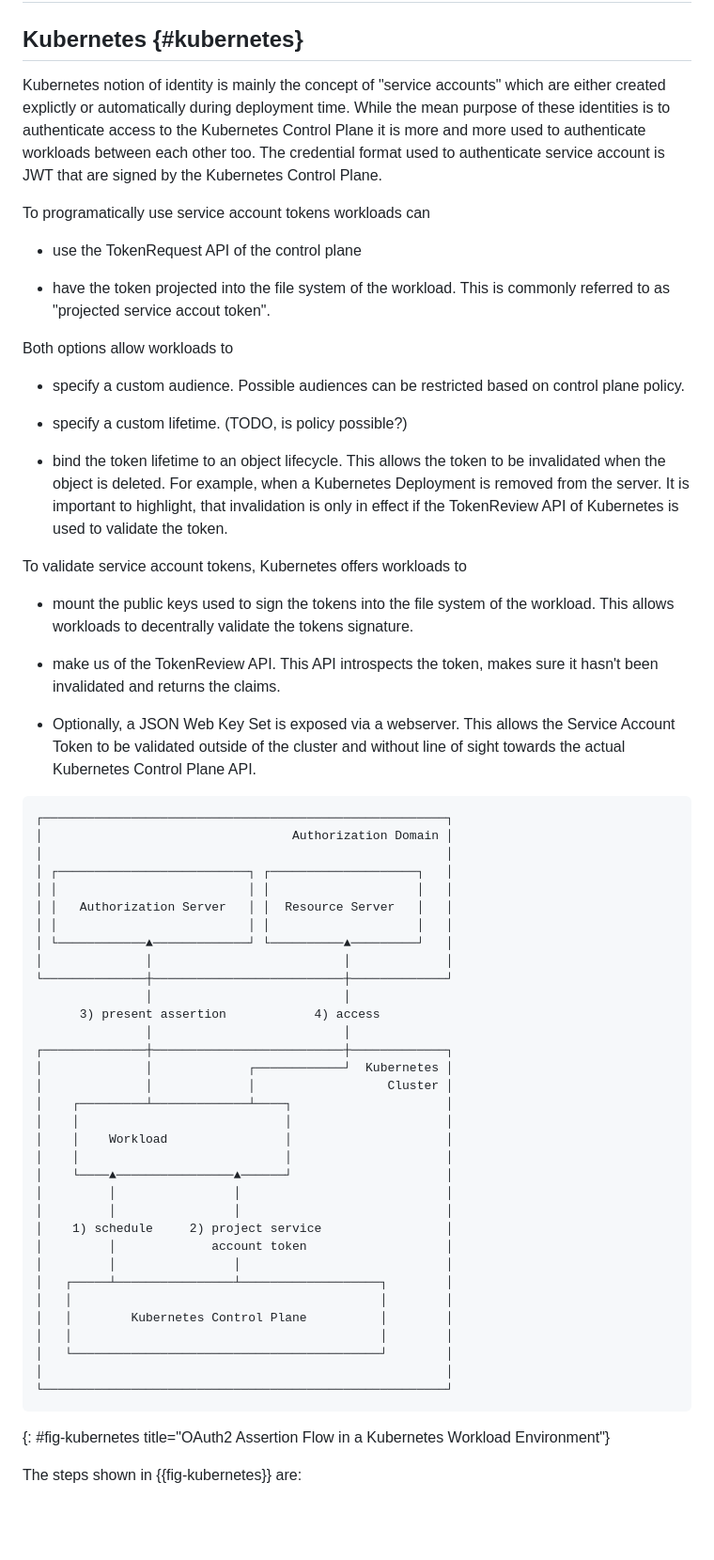
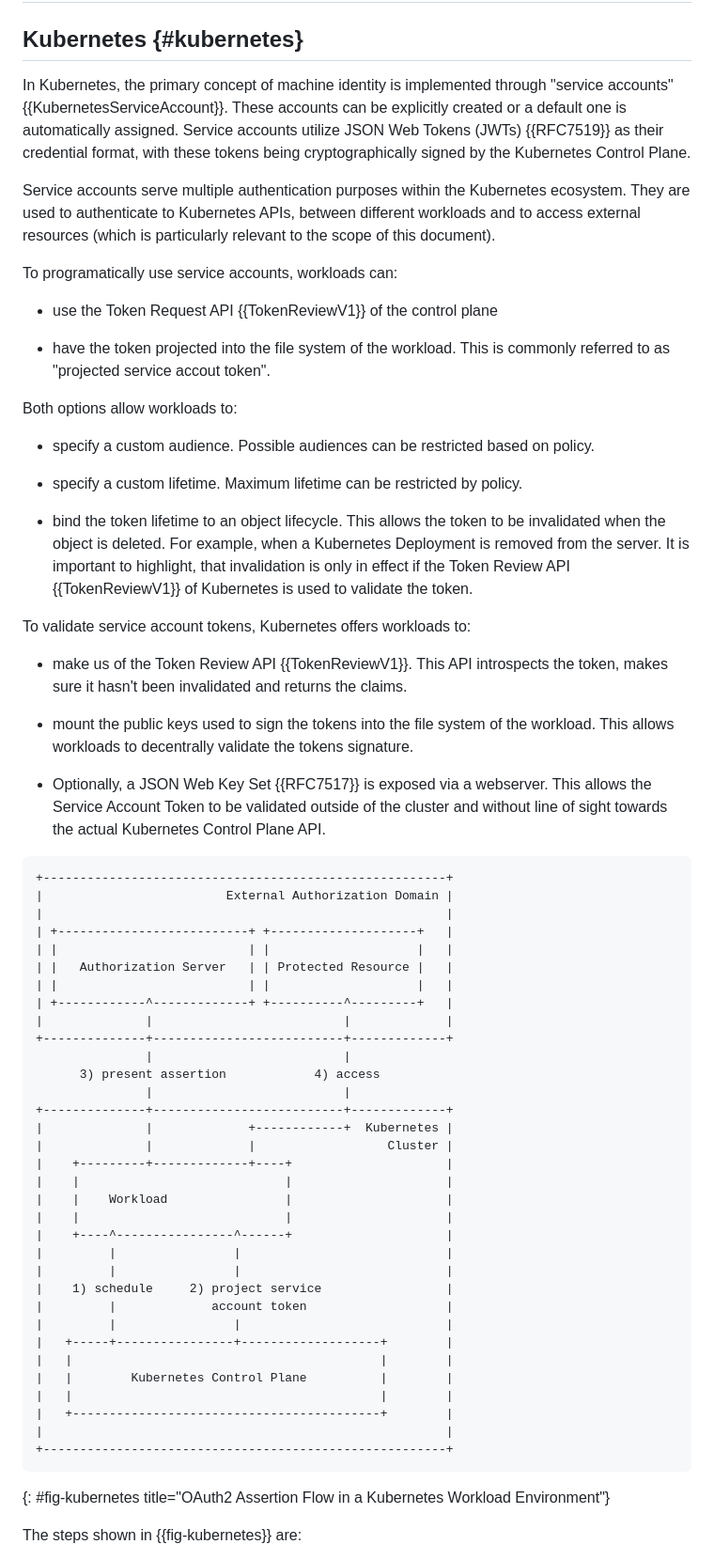
Before and after one commit to ietf-wg-wimse/draft-ietf-wimse-workload-identity-bcp, a Markdown page: draft-ietf-wimse-client-assertion-in-workload-environments.md, the part around one of its changes. Shown at 94% size. GitHub-like rendering; blank space fills up the shorter version.

```diff
--- a/draft-ietf-wimse-client-assertion-in-workload-environments.md
+++ b/draft-ietf-wimse-client-assertion-in-workload-environments.md
@@ -139,64 +154,66 @@ The terms 'workload' and 'container' are used interchangeably.
 
 ## Kubernetes {#kubernetes}
 
-Kubernetes notion of identity is mainly the concept of "service accounts" which are either created explictly or automatically during deployment time. While the mean purpose of these identities is to authenticate access to the Kubernetes Control Plane it is more and more used to authenticate workloads between each other too. The credential format used to authenticate service account is JWT that are signed by the Kubernetes Control Plane.
+In Kubernetes, the primary concept of machine identity is implemented through "service accounts" {{KubernetesServiceAccount}}. These accounts can be explicitly created or a default one is automatically assigned. Service accounts utilize JSON Web Tokens (JWTs) {{RFC7519}} as their credential format, with these tokens being cryptographically signed by the Kubernetes Control Plane.
 
-To programatically use service account tokens workloads can
+Service accounts serve multiple authentication purposes within the Kubernetes ecosystem. They are used to authenticate to Kubernetes APIs, between different workloads and to access external resources (which is particularly relevant to the scope of this document).
 
-* use the TokenRequest API of the control plane
+To programatically use service accounts, workloads can:
+
+* use the Token Request API {{TokenReviewV1}} of the control plane
 
 * have the token projected into the file system of the workload. This is commonly referred to as "projected service accout token".
 
-Both options allow workloads to
+Both options allow workloads to:
 
-* specify a custom audience. Possible audiences can be restricted based on control plane policy.
+* specify a custom audience. Possible audiences can be restricted based on policy.
 
-* specify a custom lifetime. (TODO, is policy possible?)
+* specify a custom lifetime. Maximum lifetime can be restricted by policy.
 
-* bind the token lifetime to an object lifecycle. This allows the token to be invalidated when the object is deleted. For example, when a Kubernetes Deployment is removed from the server. It is important to highlight, that invalidation is only in effect if the TokenReview API of Kubernetes is used to validate the token.
+* bind the token lifetime to an object lifecycle. This allows the token to be invalidated when the object is deleted. For example, when a Kubernetes Deployment is removed from the server. It is important to highlight, that invalidation is only in effect if the Token Review API {{TokenReviewV1}} of Kubernetes is used to validate the token.
 
-To validate service account tokens, Kubernetes offers workloads to
+To validate service account tokens, Kubernetes offers workloads to:
+
+* make us of the Token Review API {{TokenReviewV1}}. This API introspects the token, makes sure it hasn't been invalidated and returns the claims.
 
 * mount the public keys used to sign the tokens into the file system of the workload. This allows workloads to decentrally validate the tokens signature.
 
-* make us of the TokenReview API. This API introspects the token, makes sure it hasn't been invalidated and returns the claims.
+* Optionally, a JSON Web Key Set {{RFC7517}} is exposed via a webserver. This allows the Service Account Token to be validated outside of the cluster and without line of sight towards the actual Kubernetes Control Plane API.
 
-* Optionally, a JSON Web Key Set is exposed via a webserver. This allows the Service Account Token to be validated outside of the cluster and without line of sight towards the actual Kubernetes Control Plane API.
-
-~~~
-┌───────────────────────────────────────────────────────┐
-│                                  Authorization Domain │
-│                                                       │
-│ ┌──────────────────────────┐ ┌────────────────────┐   │
-│ │                          │ │                    │   │
-│ │   Authorization Server   │ │  Resource Server   │   │
-│ │                          │ │                    │   │
-│ └────────────▲─────────────┘ └──────────▲─────────┘   │
-│              │                          │             │
-└──────────────┼──────────────────────────┼─────────────┘
-               │                          │
+~~~aasvg
++-------------------------------------------------------+
+|                         External Authorization Domain |
+|                                                       |
+| +--------------------------+ +--------------------+   |
+| |                          | |                    |   |
+| |   Authorization Server   | | Protected Resource |   |
+| |                          | |                    |   |
+| +------------^-------------+ +----------^---------+   |
+|              |                          |             |
++--------------+--------------------------+-------------+
+               |                          |
       3) present assertion            4) access
-               │                          │
-┌──────────────┼──────────────────────────┼─────────────┐
-│              │             ┌────────────┘  Kubernetes │
-│              │             │                  Cluster │
-│    ┌─────────┴─────────────┴────┐                     │
-│    │                            │                     │
-│    │    Workload                │                     │
-│    │                            │                     │
-│    └────▲────────────────▲──────┘                     │
-│         │                │                            │
-│         │                │                            │
-│    1) schedule     2) project service                 │
-│         │             account token                   │
-│         │                │                            │
-│   ┌─────┴────────────────┴───────────────────┐        │
-│   │                                          │        │
-│   │        Kubernetes Control Plane          │        │
-│   │                                          │        │
-│   └──────────────────────────────────────────┘        │
-│                                                       │
-└───────────────────────────────────────────────────────┘
+               |                          |
++--------------+--------------------------+-------------+
+|              |             +------------+  Kubernetes |
+|              |             |                  Cluster |
+|    +---------+-------------+----+                     |
+|    |                            |                     |
+|    |    Workload                |                     |
+|    |                            |                     |
+|    +----^----------------^------+                     |
+|         |                |                            |
+|         |                |                            |
+|    1) schedule     2) project service                 |
+|         |             account token                   |
+|         |                |                            |
+|   +-----+----------------+-------------------+        |
+|   |                                          |        |
+|   |        Kubernetes Control Plane          |        |
+|   |                                          |        |
+|   +------------------------------------------+        |
+|                                                       |
++-------------------------------------------------------+
 ~~~
 {: #fig-kubernetes title="OAuth2 Assertion Flow in a Kubernetes Workload Environment"}
 
```
Also changed, not shown: other parts of draft-ietf-wimse-client-assertion-in-workload-environments.md (+130 -108 lines).
